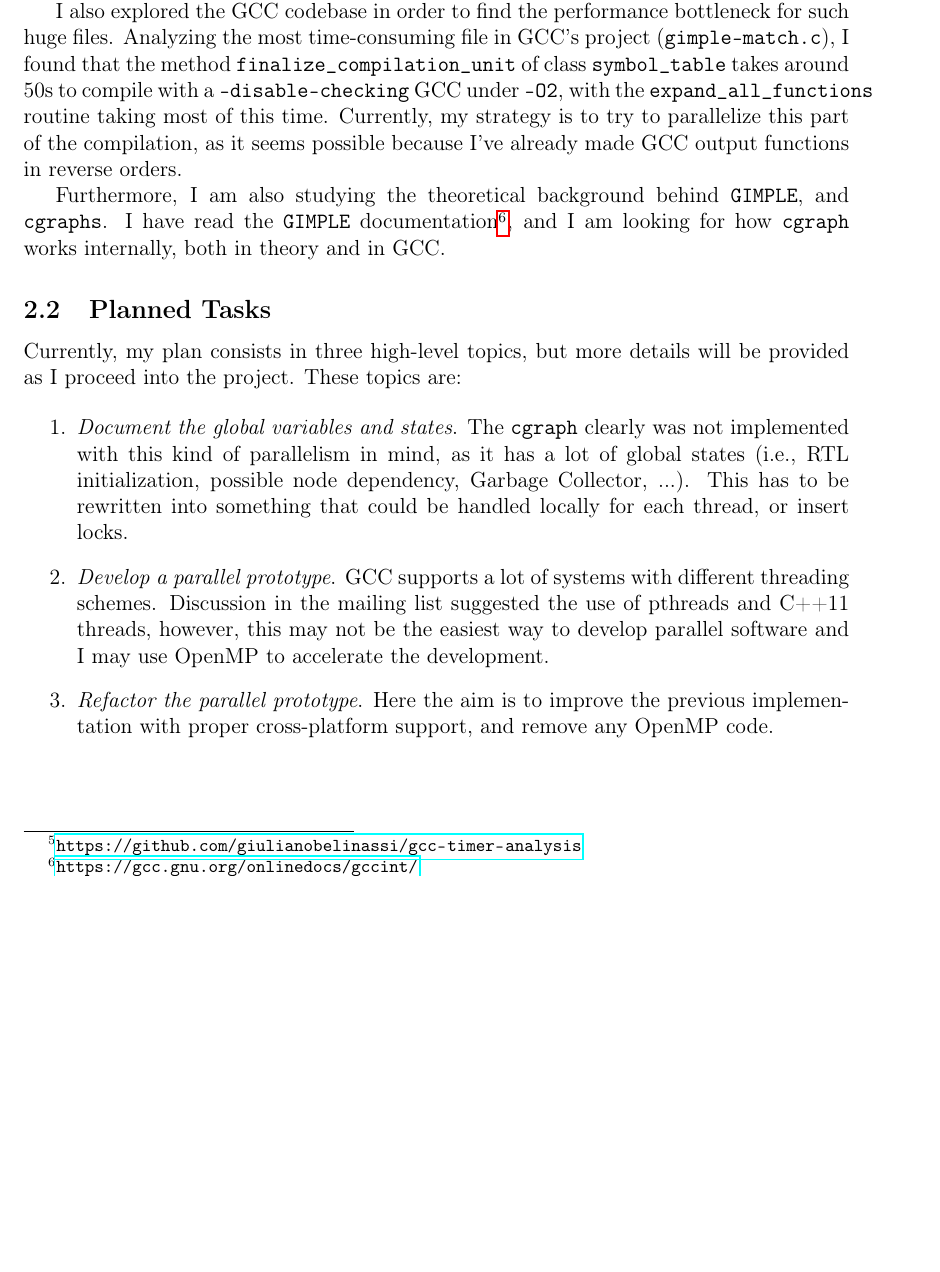
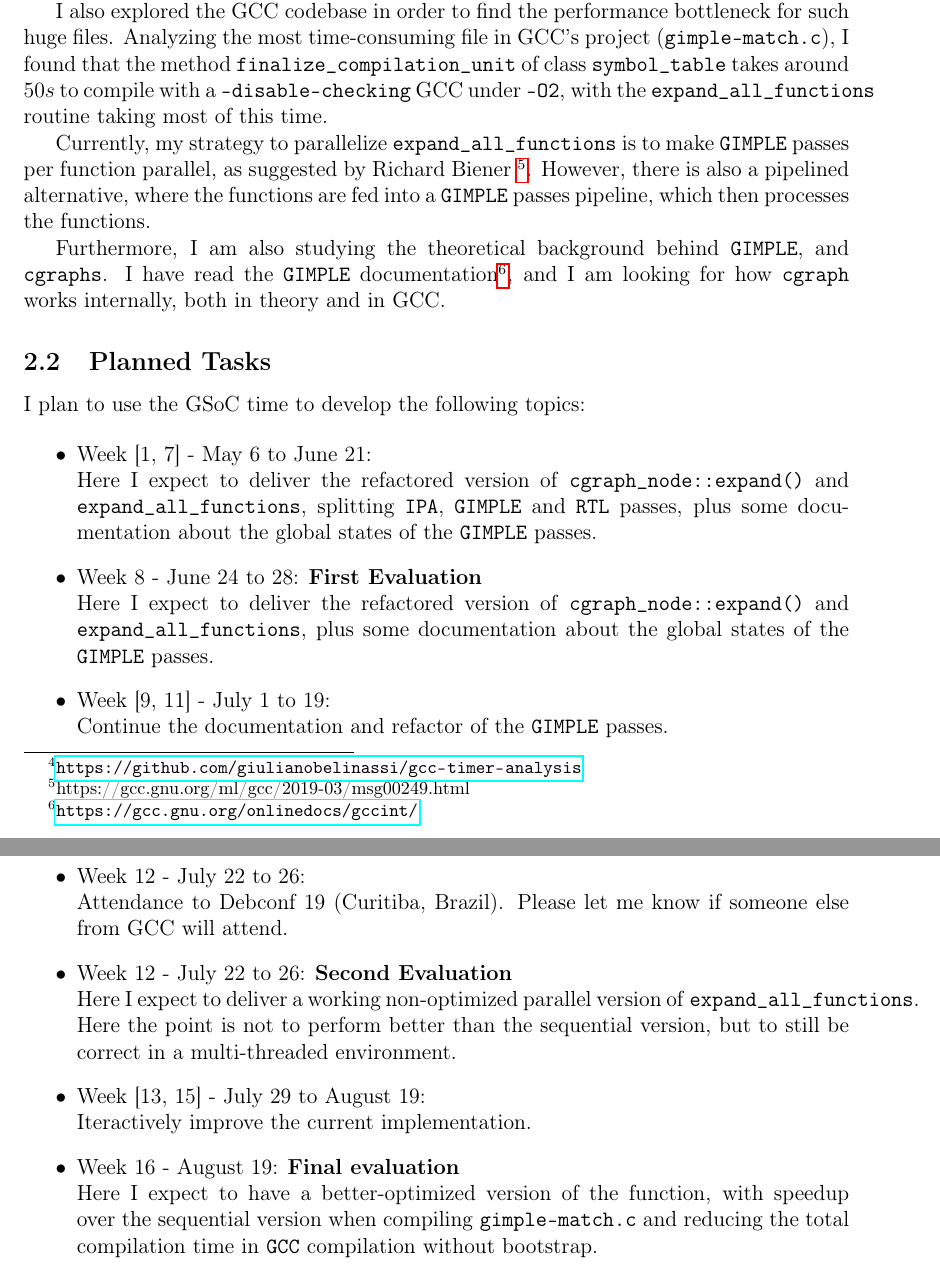
Before and after one commit to giulianobelinassi/proposta-gsoc, a LaTeX document (proposta.tex): part of page 3 of 4 before the commit and two parts of pages 3 and 4 of 5 after it, the two joined at a grey line, cut so that both start at the same text, the shorter picture padded with empty space. Compiled offline with pdfLaTeX.

Commit message:
Improved proposal

```diff
--- a/proposta.tex
+++ b/proposta.tex
@@ -168,14 +168,20 @@ I also explored the GCC codebase in order to find the performance bottleneck for
 such huge files. Analyzing the most time-consuming file in GCC's project
 (\texttt{gimple-match.c}), I found that the method
 \texttt{finalize\_compilation\_unit} of
-class \texttt{symbol\_table} takes around 50s to compile with a
+class \texttt{symbol\_table} takes around $50s$ to compile with a
 \texttt{--disable-checking} GCC under \texttt{-O2}, with the \texttt{expand\_all\_functions}
-routine taking most of this time. Currently, my strategy is to try to parallelize
-this part of the compilation, as it seems possible because I've already made GCC output
-functions in reverse orders.
+routine taking most of this time.
+
+    Currently, my strategy to parallelize
+\texttt{expand\_all\_functions} is to make \texttt{GIMPLE}
+passes per function parallel, as suggested by Richard Biener
+\footnote{https://gcc.gnu.org/ml/gcc/2019-03/msg00249.html}. However, there is also
+a pipelined alternative, where the functions are fed into a
+\texttt{GIMPLE} passes pipeline, which then processes the functions.
+
 
 Furthermore, I am also studying the theoretical background behind \texttt{GIMPLE},
-    and \texttt{cgraphs}. I have read the \texttt{GIMPLE}
+and \texttt{cgraphs}. I have read the \texttt{GIMPLE}
 documentation\footnote{\url{https://gcc.gnu.org/onlinedocs/gccint/}}, and
 I am looking for how \texttt{cgraph} works internally, both in theory and in
 GCC.
@@ -183,24 +189,39 @@ GCC.
 \end{subsection}
 
 \begin{subsection}{Planned Tasks}
-    Currently, my plan consists in three high-level topics, but more details
-will be provided as I proceed into the project. These topics are:
 
-\begin{enumerate}
-    \item \textit{Document the global variables and states}. The \texttt{cgraph}
-clearly was not implemented with this kind of parallelism in mind, as it has a lot
-of global states (i.e., RTL initialization, possible node dependency,
-Garbage Collector, ...). This has to be rewritten into something that could
-be handled locally for each thread, or insert locks.
-	\item \textit{Develop a parallel prototype}. GCC supports a lot of systems
-with different threading schemes. Discussion in the mailing list suggested the
-use of pthreads and C++11 threads, however, this may not be the easiest way to
-develop parallel software and I may use OpenMP to accelerate the development.
-	\item \textit{Refactor the parallel prototype}. Here the aim is to improve
-the previous implementation with proper cross-platform support, and remove any
-OpenMP code.
-\end{enumerate}
+I plan to use the GSoC time to develop the following topics:
 
+\begin{itemize}
+ \item{Week [1, 7] - May 6 to June 21:} \\
+Here I expect to deliver the refactored version
+of \texttt{cgraph\_node::expand()} and \texttt{expand\_all\_functions},
+splitting \texttt{IPA}, \texttt{GIMPLE} and \texttt{RTL} passes, plus
+some documentation about the global states of the \texttt{GIMPLE}
+passes.
+ \item{Week 8 - June 24 to 28:} \textbf{First Evaluation} \\
+Here I expect to deliver the refactored version of
+\texttt{cgraph\_node::expand()} and \texttt{expand\_all\_functions},
+plus some documentation about the global states of the \texttt{GIMPLE} passes.
+ \item{Week [9, 11] - July 1 to 19:} \\
+ Continue the documentation and refactor of the \texttt{GIMPLE} passes.
+ \item{Week 12 - July 22 to 26:} \\
+Attendance to Debconf 19 (Curitiba, Brazil). Please let me know
+if someone else from GCC will attend.
+ \item{Week 12 - July 22 to 26:} \textbf{Second Evaluation}\\
+Here I expect to deliver a
+working non-optimized parallel version of \texttt{expand\_all\_functions}.
+Here the point is not to perform better than the sequential version,
+but to still be correct in a multi-threaded environment.
+\item{Week [13, 15] - July 29 to August 19:} \\
+Iteractively improve the current implementation.
+\item{Week 16 - August 19:} \textbf{Final evaluation}\\
+Here I expect to have a
+better-optimized version of the function, with speedup over the sequential
+version when compiling \texttt{gimple-match.c} and reducing the total compilation time
+in \texttt{GCC} compilation without bootstrap.
+
+\end{itemize}
 
 \begin{figure}[ht]
  \centering
```
Also changed, not shown: proposta.pdf, proposta.tex (8 more changed lines).
